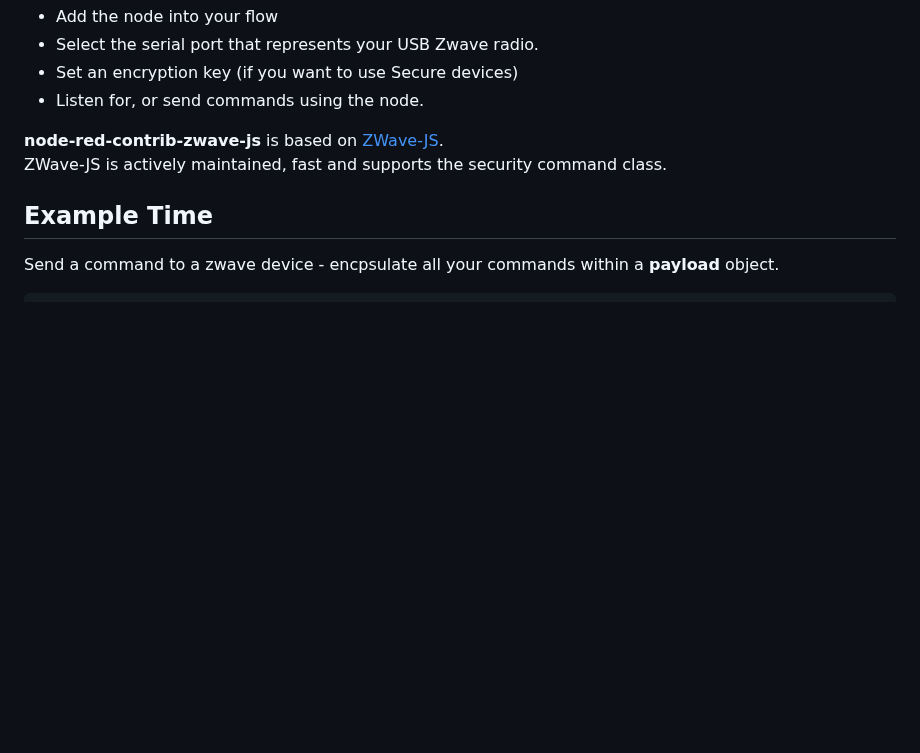
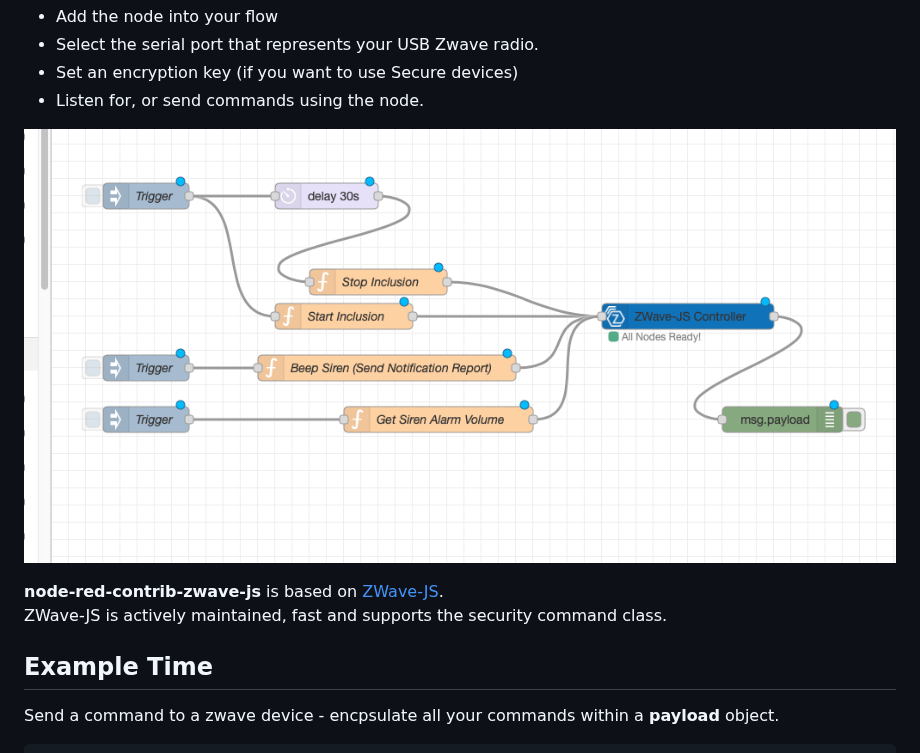
Before and after one commit to zwave-js/node-red-contrib-zwave-js, a Markdown page: README.md, the part around the change. GitHub-like rendering; pictures changed too: Demo.png (added); blank space fills up the shorter version.

```diff
--- a/README.md
+++ b/README.md
@@ -15,6 +15,8 @@ The node is straightforward to use, and removes all the complexities that you wo
   - Select the serial port that represents your USB Zwave radio.
   - Set an encryption key (if you want to use Secure devices)
   - Listen for, or send commands using the node.
+
+  ![Image](./Demo.png)
 
 **node-red-contrib-zwave-js** is based on  [ZWave-JS](https://zwave-js.github.io/node-zwave-js/#/).
 ZWave-JS is actively  maintained, fast and supports the security command class.
```
